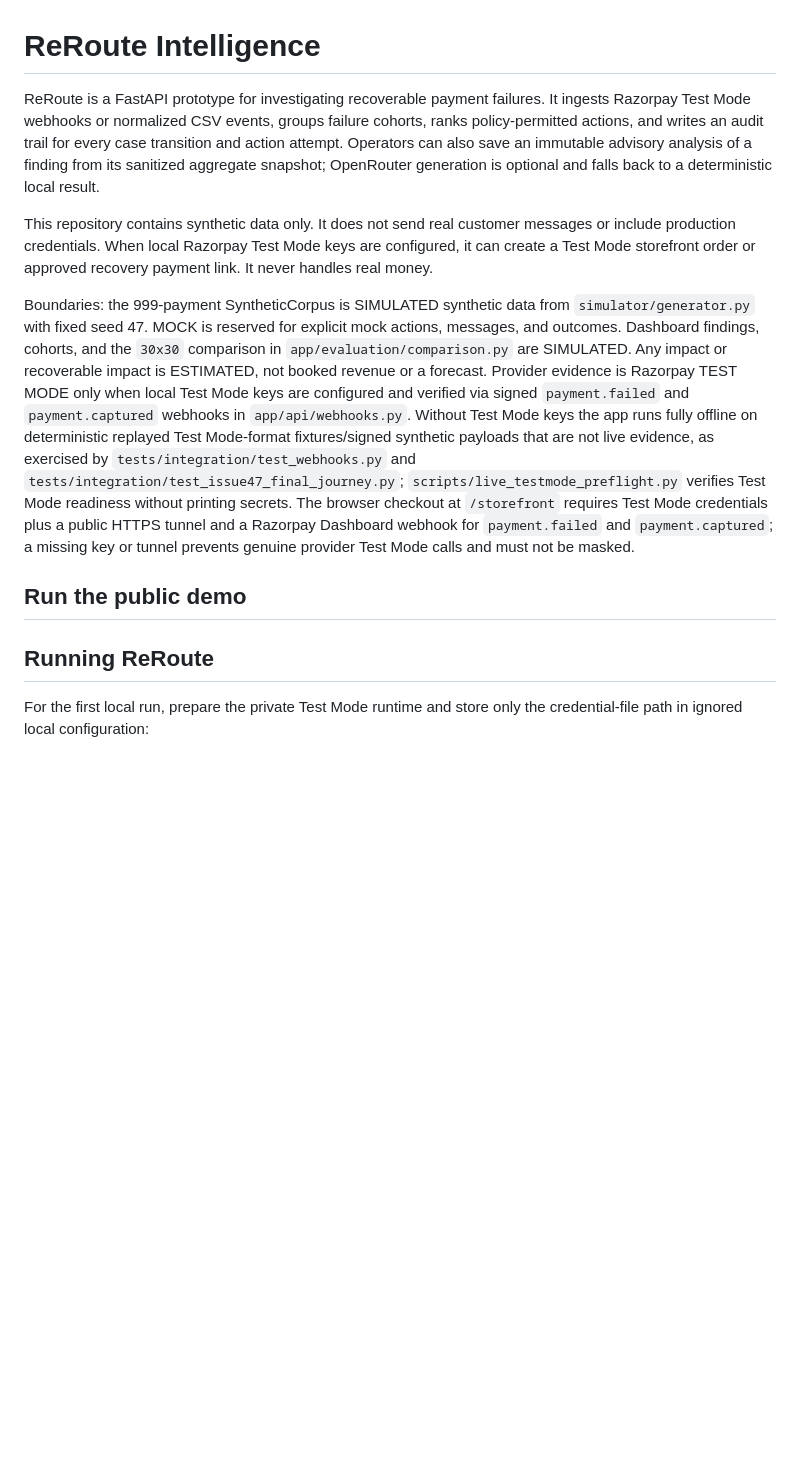
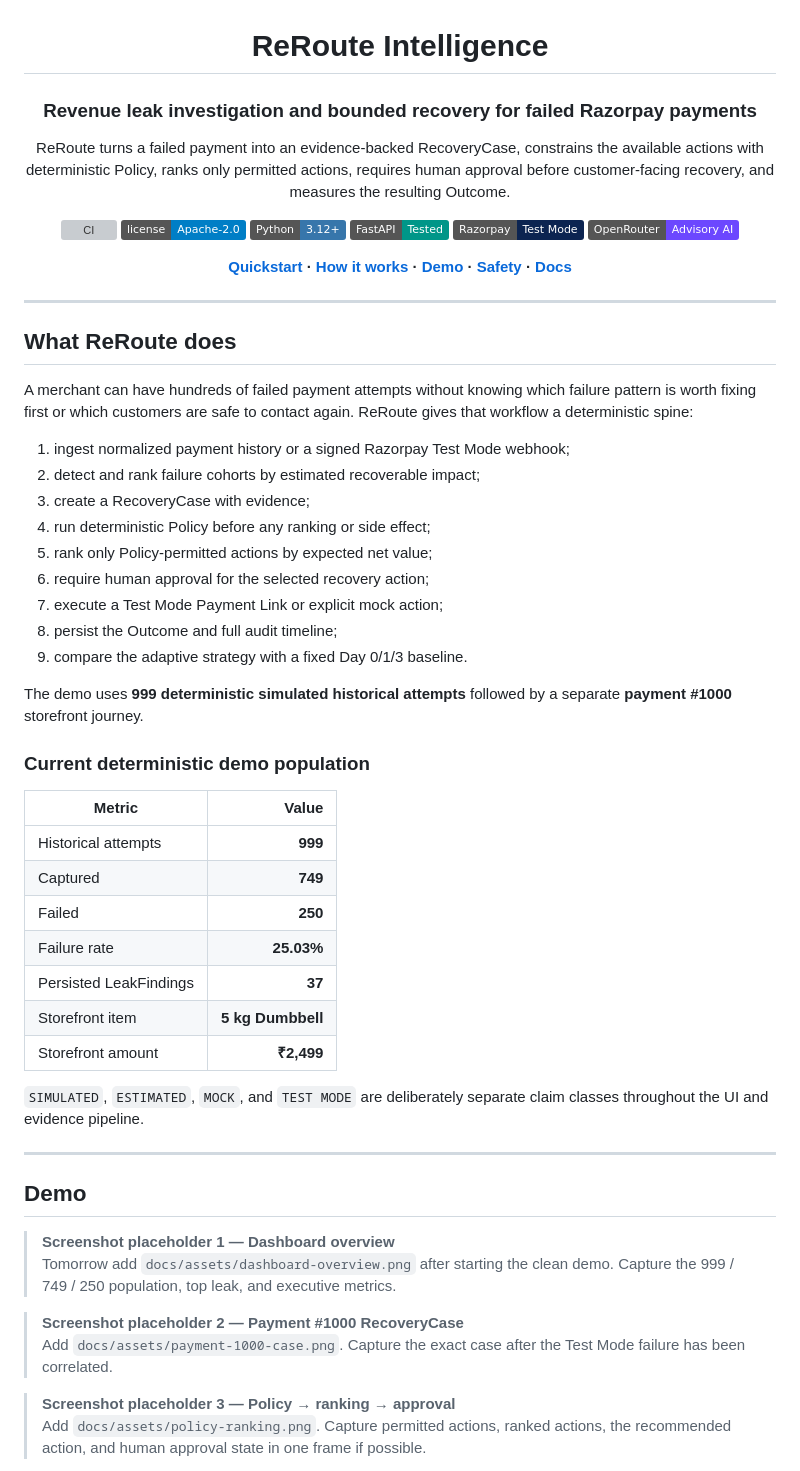
Before and after one commit to aditya-zig/Revnue-Agent, a Markdown page: README.md, the part around one of its changes. Drawn GitHub-style; badges without logos; blank space fills up the shorter version; grey boxes are pictures that could not be loaded.

Commit message:
docs: rebuild project README for submission

```diff
--- a/README.md
+++ b/README.md
@@ -1,37 +3,62 @@
 # ReRoute Intelligence
 
-ReRoute is a FastAPI prototype for investigating recoverable payment failures.
-It ingests Razorpay Test Mode webhooks or normalized CSV events, groups failure
-cohorts, ranks policy-permitted actions, and writes an audit trail for every
-case transition and action attempt. Operators can also save an immutable
-advisory analysis of a finding from its sanitized aggregate snapshot; OpenRouter
-generation is optional and falls back to a deterministic local result.
+### Revenue leak investigation and bounded recovery for failed Razorpay payments
 
-This repository contains synthetic data only. It does not send real customer
-messages or include production credentials. When local Razorpay Test Mode keys
-are configured, it can create a Test Mode storefront order or approved recovery
-payment link. It never handles real money.
+ReRoute turns a failed payment into an evidence-backed RecoveryCase, constrains the available actions with deterministic Policy, ranks only permitted actions, requires human approval before customer-facing recovery, and measures the resulting Outcome.
 
-Boundaries: the 999-payment SyntheticCorpus is SIMULATED synthetic data from
-`simulator/generator.py` with fixed seed 47. MOCK is reserved for explicit mock
-actions, messages, and outcomes. Dashboard findings, cohorts, and the `30x30`
-comparison in `app/evaluation/comparison.py` are SIMULATED. Any impact or
-recoverable impact is ESTIMATED, not booked revenue or a forecast.
-Provider evidence is Razorpay TEST MODE only when local Test Mode keys are
-configured and verified via signed `payment.failed` and `payment.captured`
-webhooks in `app/api/webhooks.py`. Without Test Mode keys the app runs fully
-offline on deterministic replayed Test Mode-format fixtures/signed synthetic
-payloads that are not live evidence, as exercised by
-`tests/integration/test_webhooks.py` and
-`tests/integration/test_issue47_final_journey.py`; `scripts/live_testmode_preflight.py` verifies Test Mode readiness without printing secrets. The browser checkout at
-`/storefront` requires Test Mode credentials plus a public HTTPS tunnel and a
-Razorpay Dashboard webhook for `payment.failed` and `payment.captured`; a
-missing key or tunnel prevents genuine provider Test Mode calls and must not be
-masked.
+[![CI](https://github.com/aditya-zig/Revnue-Agent/actions/workflows/ci.yml/badge.svg)](https://github.com/aditya-zig/Revnue-Agent/actions/workflows/ci.yml)
+[![License](https://img.shields.io/badge/license-Apache--2.0-blue.svg)](LICENSE)
+![Python](https://img.shields.io/badge/Python-3.12+-3776AB?logo=python&logoColor=white)
+![FastAPI](https://img.shields.io/badge/FastAPI-Tested-009688?logo=fastapi&logoColor=white)
+![Razorpay](https://img.shields.io/badge/Razorpay-Test%20Mode-0C2451)
+![OpenRouter](https://img.shields.io/badge/OpenRouter-Advisory%20AI-6C47FF)
 
-## Run the public demo
+**[Quickstart](#quickstart) · [How it works](#how-it-works) · [Demo](#demo) · [Safety](#safety-boundaries) · [Docs](#documentation)**
 
-## Running ReRoute
+</div>
 
-For the first local run, prepare the private Test Mode runtime and store only
-the credential-file path in ignored local configuration:
+---
+
+## What ReRoute does
+
+A merchant can have hundreds of failed payment attempts without knowing which failure pattern is worth fixing first or which customers are safe to contact again. ReRoute gives that workflow a deterministic spine:
+
+1. ingest normalized payment history or a signed Razorpay Test Mode webhook;
+2. detect and rank failure cohorts by estimated recoverable impact;
+3. create a RecoveryCase with evidence;
+4. run deterministic Policy before any ranking or side effect;
+5. rank only Policy-permitted actions by expected net value;
+6. require human approval for the selected recovery action;
+7. execute a Test Mode Payment Link or explicit mock action;
+8. persist the Outcome and full audit timeline;
+9. compare the adaptive strategy with a fixed Day 0/1/3 baseline.
+
+The demo uses **999 deterministic simulated historical attempts** followed by a separate **payment #1000** storefront journey.
+
+### Current deterministic demo population
+
+| Metric | Value |
+| --- | ---: |
+| Historical attempts | **999** |
+| Captured | **749** |
+| Failed | **250** |
+| Failure rate | **25.03%** |
+| Persisted LeakFindings | **37** |
+| Storefront item | **5 kg Dumbbell** |
+| Storefront amount | **₹2,499** |
+
+`SIMULATED`, `ESTIMATED`, `MOCK`, and `TEST MODE` are deliberately separate claim classes throughout the UI and evidence pipeline.
+
+---
+
+## Demo
+
+> **Screenshot placeholder 1 — Dashboard overview**
+> Tomorrow add `docs/assets/dashboard-overview.png` after starting the clean demo. Capture the 999 / 749 / 250 population, top leak, and executive metrics.
+
+> **Screenshot placeholder 2 — Payment #1000 RecoveryCase**
+> Add `docs/assets/payment-1000-case.png`. Capture the exact case after the Test Mode failure has been correlated.
+
+> **Screenshot placeholder 3 — Policy → ranking → approval**
+> Add `docs/assets/policy-ranking.png`. Capture permitted actions, ranked actions, the recommended action, and human approval state in one frame if possible.
+
```
Also changed, not shown: other parts of README.md (+251 -158 lines).
